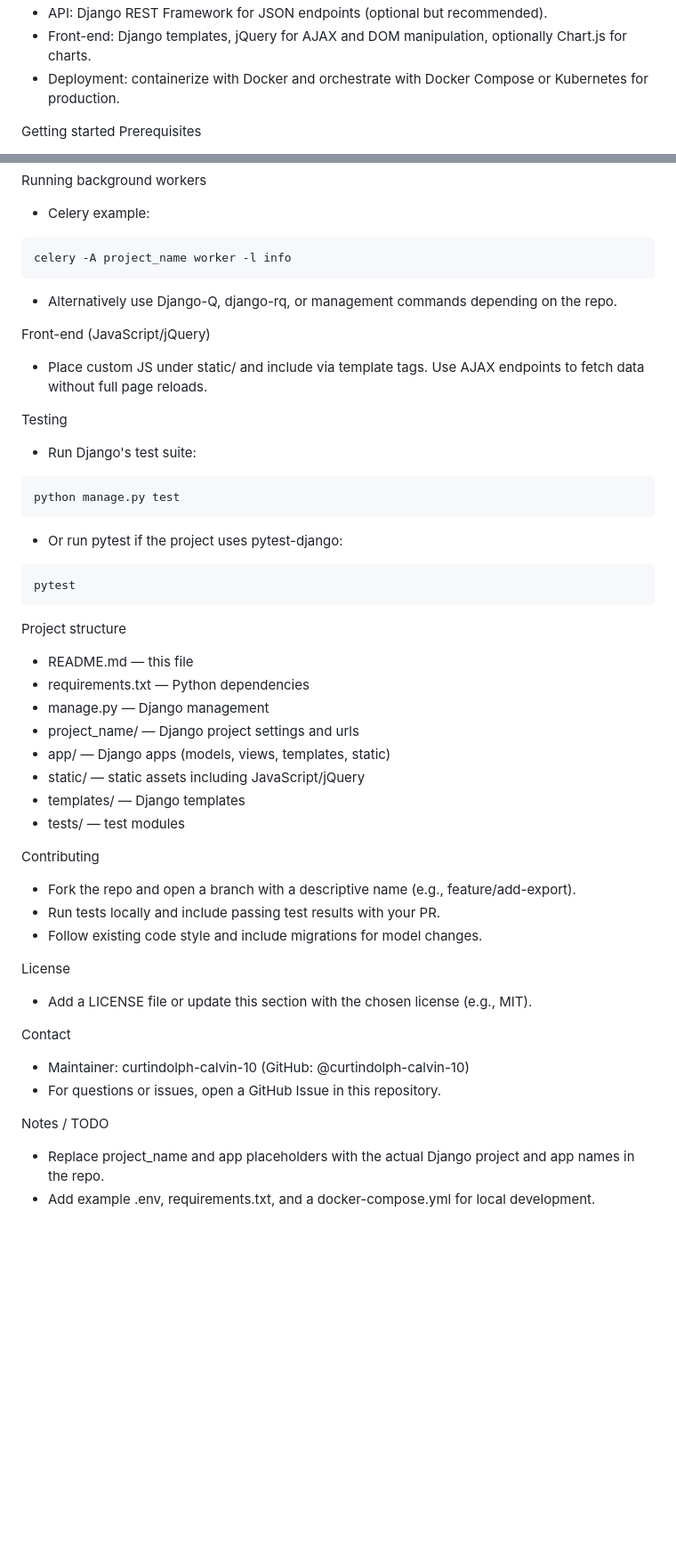
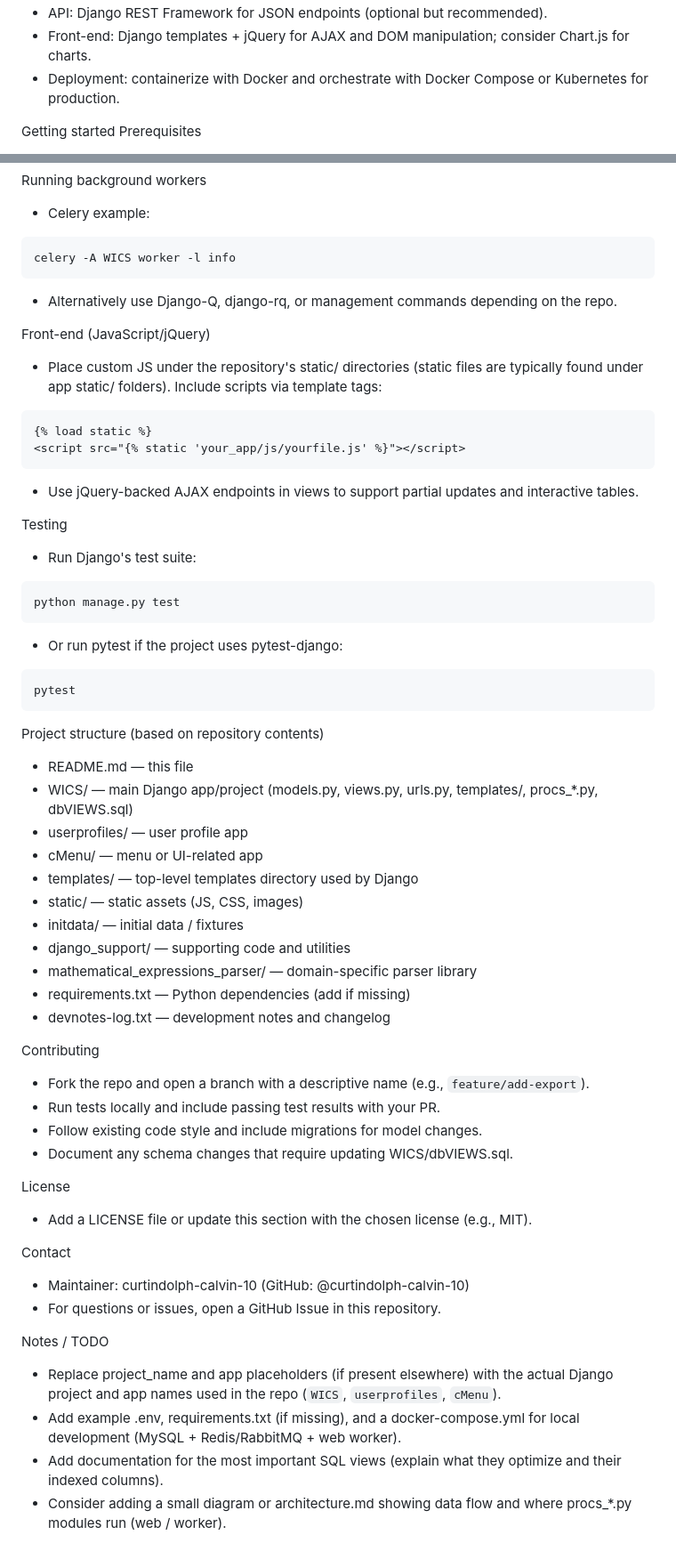
Before and after one commit to calvinc-org-10/WICS-3, a Markdown page: README.md, 2 parts joined by grey strips. Shown: that part at 89% size. Rendered like a GitHub page; blank space fills up the shorter version.

````diff
--- a/README.md
+++ b/README.md
@@ -28,5 +54,5 @@ Architecture (concrete for this repo)
 - API: Django REST Framework for JSON endpoints (optional but recommended).
-- Front-end: Django templates, jQuery for AJAX and DOM manipulation, optionally Chart.js for charts.
+- Front-end: Django templates + jQuery for AJAX and DOM manipulation; consider Chart.js for charts.
 - Deployment: containerize with Docker and orchestrate with Docker Compose or Kubernetes for production.
 
 Getting started
@@ -89,12 +115,17 @@ DATABASES = {
 Running background workers
 - Celery example:
 ```bash
-celery -A project_name worker -l info
+celery -A WICS worker -l info
 ```
 - Alternatively use Django-Q, django-rq, or management commands depending on the repo.
 
 Front-end (JavaScript/jQuery)
-- Place custom JS under static/ and include via template tags. Use AJAX endpoints to fetch data without full page reloads.
+- Place custom JS under the repository's static/ directories (static files are typically found under app static/ folders). Include scripts via template tags:
+```django
+{% load static %}
+<script src="{% static 'your_app/js/yourfile.js' %}"></script>
+```
+- Use jQuery-backed AJAX endpoints in views to support partial updates and interactive tables.
 
 Testing
 - Run Django's test suite:
@@ -106,20 +137,24 @@ python manage.py test
 pytest
 ```
 
-Project structure
+Project structure (based on repository contents)
 - README.md — this file
-- requirements.txt — Python dependencies
-- manage.py — Django management
-- project_name/ — Django project settings and urls
-- app/ — Django apps (models, views, templates, static)
-- static/ — static assets including JavaScript/jQuery
-- templates/ — Django templates
-- tests/ — test modules
+- WICS/ — main Django app/project (models.py, views.py, urls.py, templates/, procs_*.py, dbVIEWS.sql)
+- userprofiles/ — user profile app
+- cMenu/ — menu or UI-related app
+- templates/ — top-level templates directory used by Django
+- static/ — static assets (JS, CSS, images)
+- initdata/ — initial data / fixtures
+- django_support/ — supporting code and utilities
+- mathematical_expressions_parser/ — domain-specific parser library
+- requirements.txt — Python dependencies (add if missing)
+- devnotes-log.txt — development notes and changelog
 
 Contributing
-- Fork the repo and open a branch with a descriptive name (e.g., feature/add-export).
+- Fork the repo and open a branch with a descriptive name (e.g., `feature/add-export`).
 - Run tests locally and include passing test results with your PR.
 - Follow existing code style and include migrations for model changes.
+- Document any schema changes that require updating WICS/dbVIEWS.sql.
 
 License
 - Add a LICENSE file or update this section with the chosen license (e.g., MIT).
@@ -129,5 +164,7 @@ Contact
 - For questions or issues, open a GitHub Issue in this repository.
 
 Notes / TODO
-- Replace project_name and app placeholders with the actual Django project and app names in the repo.
-- Add example .env, requirements.txt, and a docker-compose.yml for local development.
+- Replace project_name and app placeholders (if present elsewhere) with the actual Django project and app names used in the repo (`WICS`, `userprofiles`, `cMenu`).
+- Add example .env, requirements.txt (if missing), and a docker-compose.yml for local development (MySQL + Redis/RabbitMQ + web worker).
+- Add documentation for the most important SQL views (explain what they optimize and their indexed columns).
+- Consider adding a small diagram or architecture.md showing data flow and where procs_*.py modules run (web / worker).
````
Also changed, not shown: other parts of README.md (+38 -12 lines).
